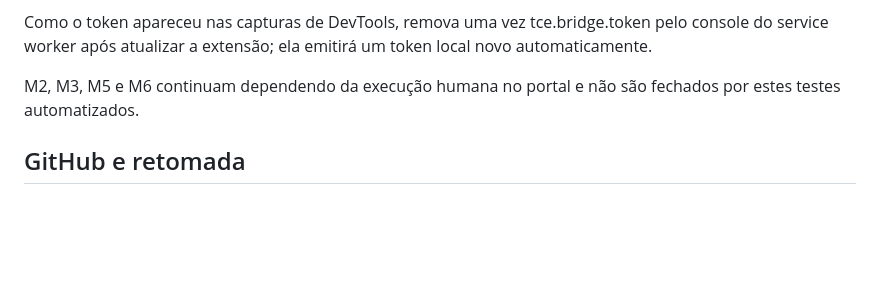
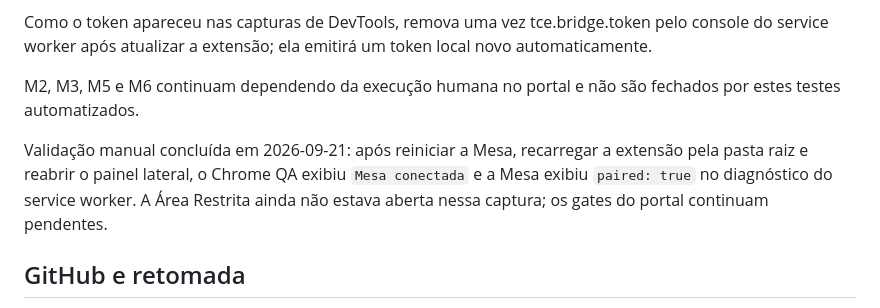
Before and after one commit to matheussilva421/Atos-TCE, a Markdown page: docs/notes/2026-09-21-mv3-origin-fallback-handoff.md, the part around the change. Drawn GitHub-style; blank space fills up the shorter version.

Commit message:
docs: record Chrome QA connection validation

```diff
--- a/docs/notes/2026-09-21-mv3-origin-fallback-handoff.md
+++ b/docs/notes/2026-09-21-mv3-origin-fallback-handoff.md
@@ -78,6 +78,12 @@ ela emitirá um token local novo automaticamente.
 M2, M3, M5 e M6 continuam dependendo da execução humana no portal e não são
 fechados por estes testes automatizados.
 
+Validação manual concluída em 2026-09-21: após reiniciar a Mesa, recarregar a
+extensão pela pasta raiz e reabrir o painel lateral, o Chrome QA exibiu
+`Mesa conectada` e a Mesa exibiu `paired: true` no diagnóstico do service
+worker. A Área Restrita ainda não estava aberta nessa captura; os gates do
+portal continuam pendentes.
+
 ## GitHub e retomada
 
 - Branch: codex/mesa-local-refactor.
```
